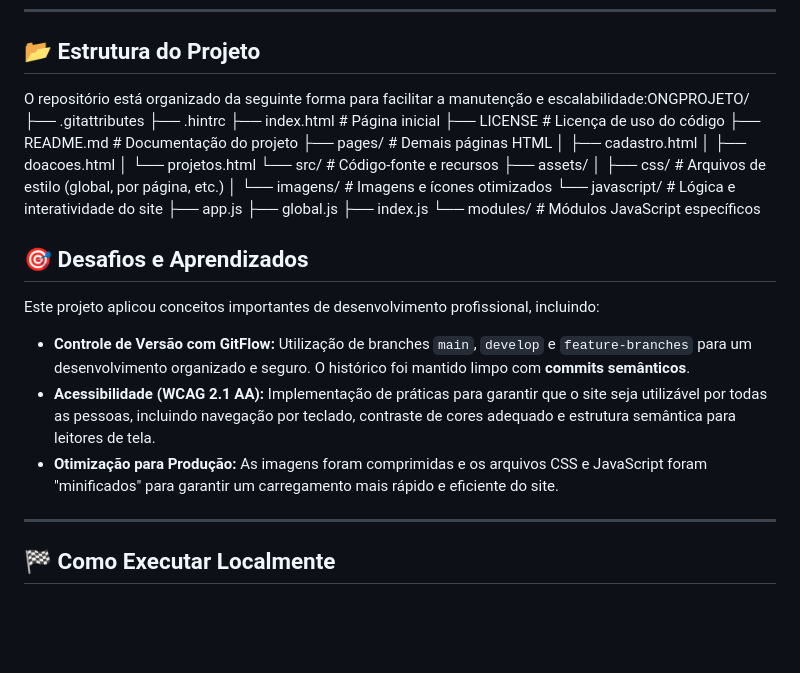
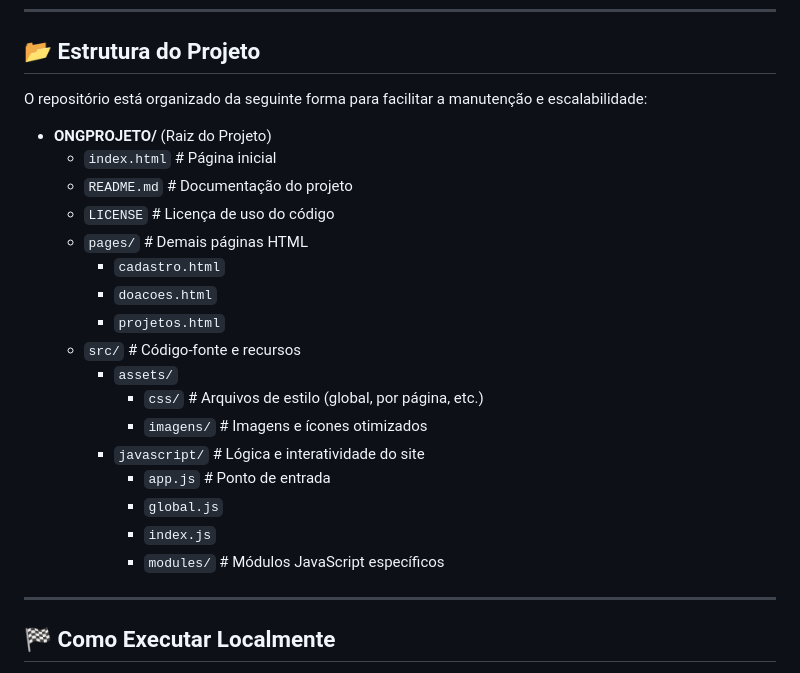
Before and after one commit to CarolineOliveiraSilva/OngProjeto, a Markdown page: README.md, the part around the change. Rendered like a GitHub page; blank space fills up the shorter version.

```diff
--- a/README.md
+++ b/README.md
@@ -37,15 +37,25 @@ O projeto foi construído utilizando as seguintes tecnologias e ferramentas:
 
 ## 📂 Estrutura do Projeto
 
-O repositório está organizado da seguinte forma para facilitar a manutenção e escalabilidade:ONGPROJETO/ ├── .gitattributes ├── .hintrc ├── index.html # Página inicial ├── LICENSE # Licença de uso do código ├── README.md # Documentação do projeto ├── pages/ # Demais páginas HTML │ ├── cadastro.html │ ├── doacoes.html │ └── projetos.html └── src/ # Código-fonte e recursos ├── assets/ │ ├── css/ # Arquivos de estilo (global, por página, etc.) │ └── imagens/ # Imagens e ícones otimizados └── javascript/ # Lógica e interatividade do site ├── app.js ├── global.js ├── index.js └── modules/ # Módulos JavaScript específicos
-## 🎯 Desafios e Aprendizados
+O repositório está organizado da seguinte forma para facilitar a manutenção e escalabilidade:
 
-Este projeto aplicou conceitos importantes de desenvolvimento profissional, incluindo:
-
-* **Controle de Versão com GitFlow:** Utilização de branches `main`, `develop` e `feature-branches` para um desenvolvimento organizado e seguro. O histórico foi mantido limpo com **commits semânticos**.
-* **Acessibilidade (WCAG 2.1 AA):** Implementação de práticas para garantir que o site seja utilizável por todas as pessoas, incluindo navegação por teclado, contraste de cores adequado e estrutura semântica para leitores de tela.
-* **Otimização para Produção:** As imagens foram comprimidas e os arquivos CSS e JavaScript foram "minificados" para garantir um carregamento mais rápido e eficiente do site.
-
+- **ONGPROJETO/** (Raiz do Projeto)
+  - `index.html` # Página inicial
+  - `README.md` # Documentação do projeto
+  - `LICENSE` # Licença de uso do código
+  - `pages/` # Demais páginas HTML
+    - `cadastro.html`
+    - `doacoes.html`
+    - `projetos.html`
+  - `src/` # Código-fonte e recursos
+    - `assets/`
+      - `css/` # Arquivos de estilo (global, por página, etc.)
+      - `imagens/` # Imagens e ícones otimizados
+    - `javascript/` # Lógica e interatividade do site
+      - `app.js` # Ponto de entrada
+      - `global.js`
+      - `index.js`
+      - `modules/` # Módulos JavaScript específicos
 ---
 
 ## 🏁 Como Executar Localmente
```
